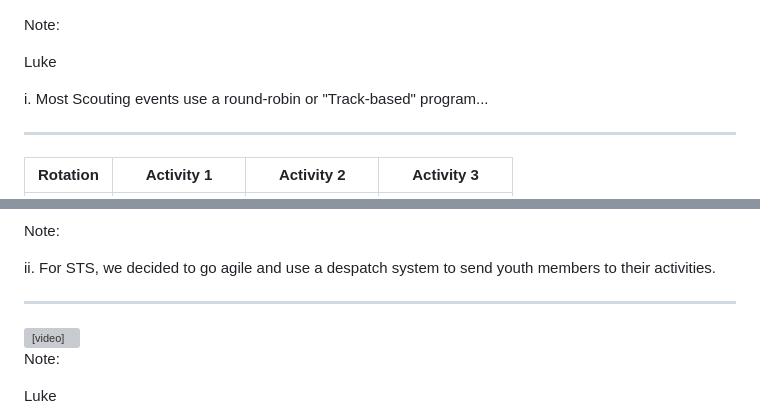
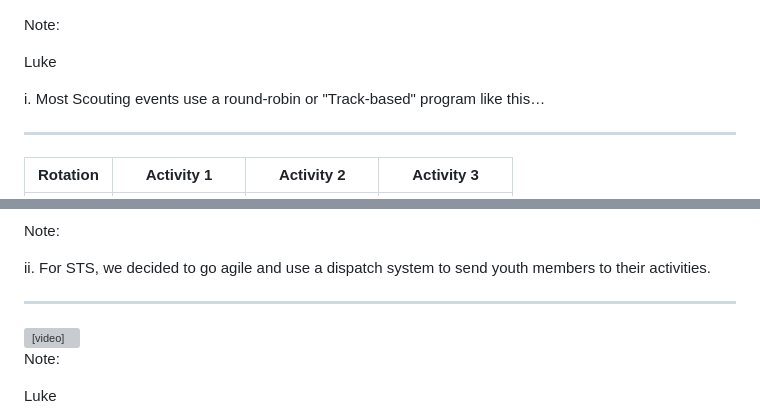
Before and after one commit to mattcen/2024-11-three-django-apps-in-a-trenchcoat, a Markdown page: slides.md, 2 parts joined by grey strips. Rendered like a GitHub page; grey boxes are pictures that could not be loaded.

```diff
--- a/slides.md
+++ b/slides.md
@@ -147,7 +141,7 @@ Note:
 
 Luke <!-- .element: style="color: red" -->
 
-i. Most Scouting events use a round-robin or "Track-based" program...
+i. Most Scouting events use a round-robin or "Track-based" program like this…
 
 ----
 
@@ -170,7 +170,7 @@ SFC Picture showing war-table/radio operators
 
 Note:
 
-ii. For STS, we decided to go agile and use a despatch system to send youth members to their activities.
+ii. For STS, we decided to go agile and use a dispatch system to send youth members to their activities.
 
 ----
 
```
Also changed, not shown: other parts of slides.md (+57 -59 lines), images/oas.jpg (added).
